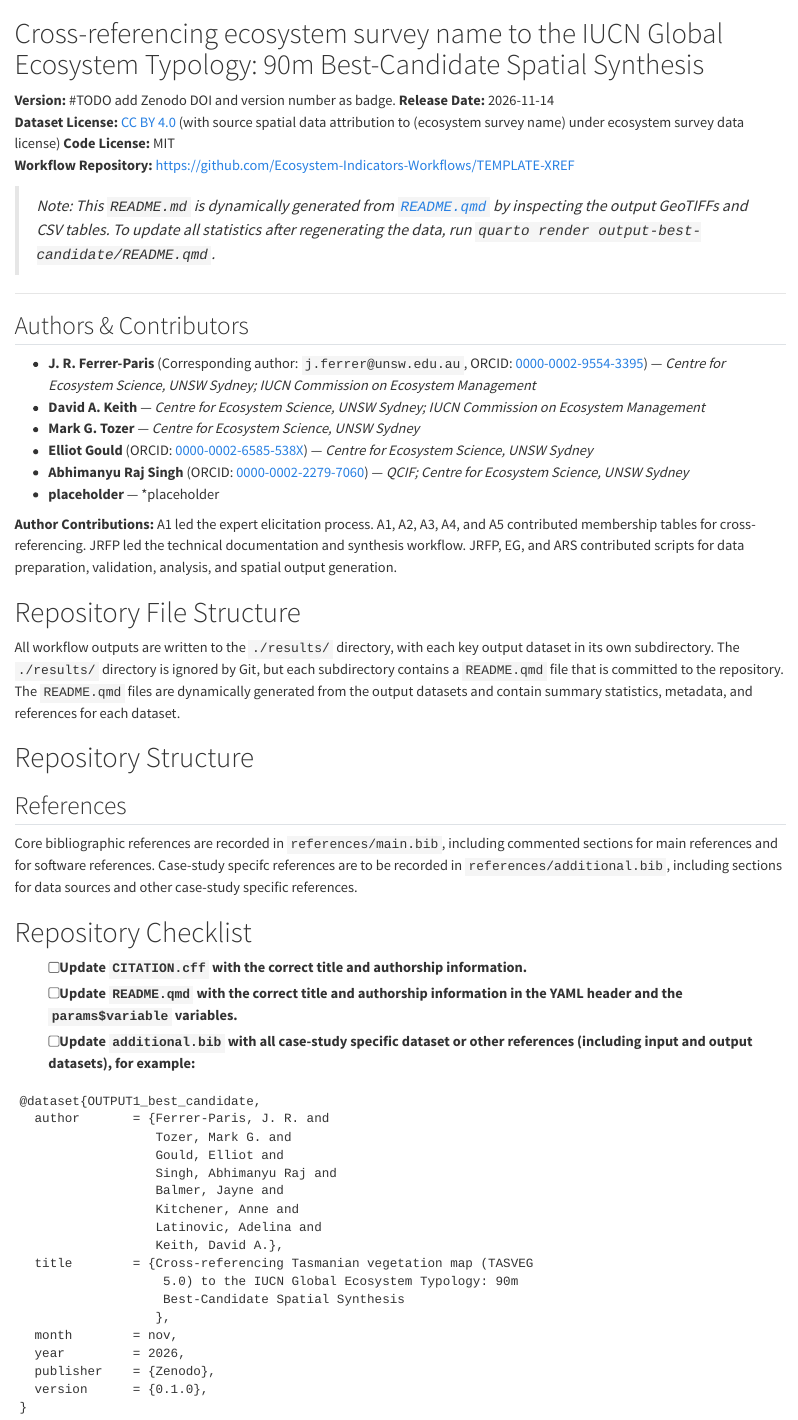
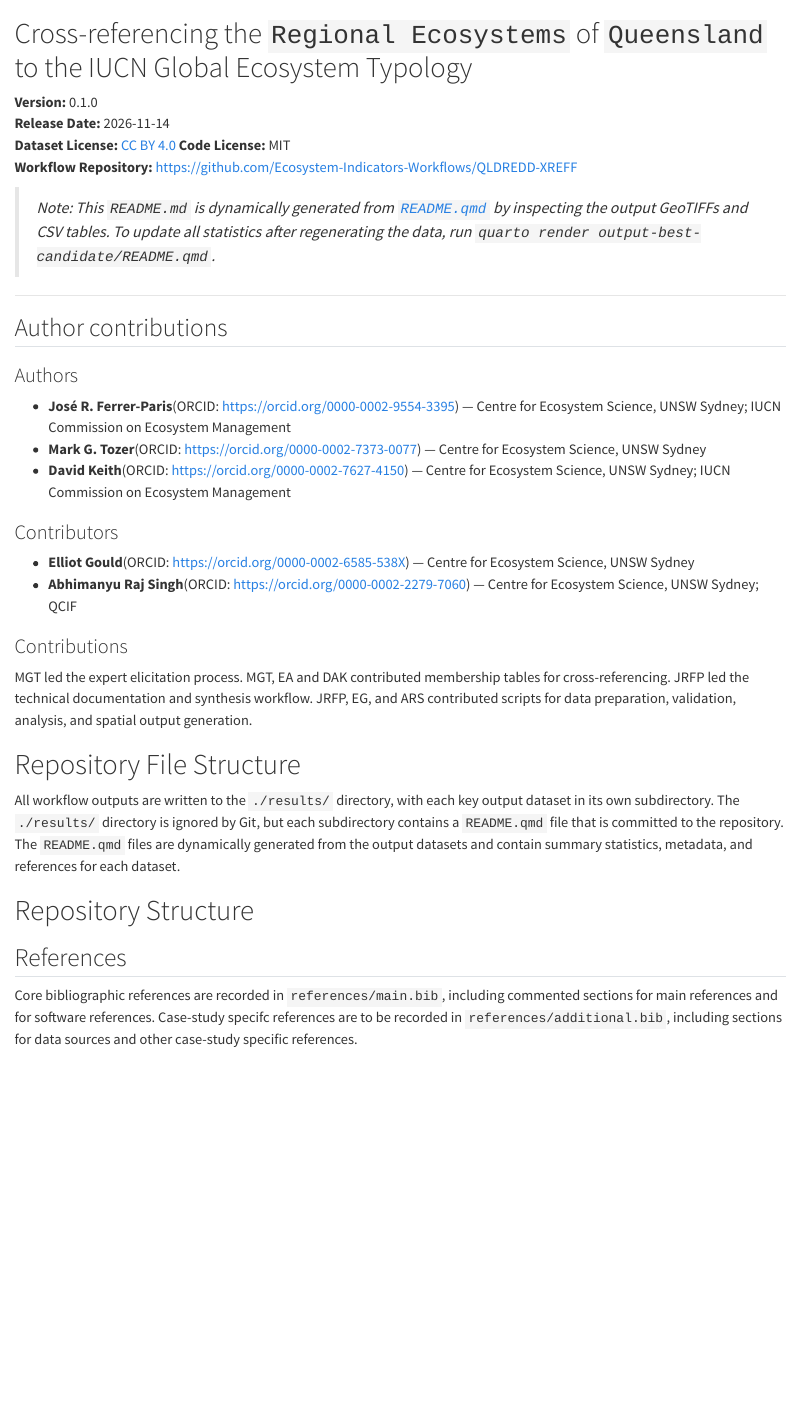
Before and after one commit to Ecosystem-Indicators-Workflows/QLDREDD-XREF, a Quarto document (README.qmd): the page in a window 1100 px wide, from its top. Rendered offline with R 4.5, knitr and Pandoc in place of Quarto, with nearby package versions; drawn as R Markdown's standard HTML page in place of the format the file asks for.

Commit message:
chore: update README and code metadata #2

````diff
--- a/README.qmd
+++ b/README.qmd
@@ -6,10 +6,6 @@ execute:
   echo: false
   warning: false
   message: false
-params:
-  ecosystem_survey_name: "ecosystem survey name"
-  ecosystem_survey_department: "ecosystem survey department"
-  ecosystem_survey_data_license: "ecosystem survey data license"
 ---
 
 <!-- README.md is generated from README.qmd. Please edit that file -->
@@ -21,24 +18,25 @@ params:
 ```
 
-# Cross-referencing `r params$ecosystem_survey_name` to the IUCN Global Ecosystem Typology: 90m Best-Candidate Spatial Synthesis
+# `r metadata$description`
 
-**Version:** #TODO add Zenodo DOI and version number as badge.
+**Version:** `r metadata$version`
 **Release Date:** `r format(Sys.Date(), "%Y-%m-%d")`
-**Dataset License:** [CC BY 4.0](https://creativecommons.org/licenses/by/4.0/) (with source spatial data attribution to (`r params$ecosystem_survey_name`) under `r params$ecosystem_survey_data_license`)
+**Dataset License:** [CC BY 4.0](https://creativecommons.org/licenses/by/4.0/)
 **Code License:** MIT
-**Workflow Repository:** <https://github.com/Ecosystem-Indicators-Workflows/TEMPLATE-XREF>
+**Workflow Repository:** <`r metadata$codeRepository`>
 
 > *Note: This `README.md` is dynamically generated from [`README.qmd`](README.qmd) by inspecting the output GeoTIFFs and CSV tables. To update all statistics after regenerating the data, run `quarto render output-best-candidate/README.qmd`.*
 
 ---
 
-## Authors & Contributors
+## Author contributions
 
-- **J. R. Ferrer-Paris** (Corresponding author: `j.ferrer@unsw.edu.au`, ORCID: [0000-0002-9554-3395](https://orcid.org/0000-0002-9554-3395)) — *Centre for Ecosystem Science, UNSW Sydney; IUCN Commission on Ecosystem Management*
-- **David A. Keith** — *Centre for Ecosystem Science, UNSW Sydney; IUCN Commission on Ecosystem Management*
-- **Mark G. Tozer** — *Centre for Ecosystem Science, UNSW Sydney*
-- **Elliot Gould** (ORCID: [0000-0002-6585-538X](https://orcid.org/0000-0002-6585-538X)) — *Centre for Ecosystem Science, UNSW Sydney*
-- **Abhimanyu Raj Singh** (ORCID: [0000-0002-2279-7060](https://orcid.org/0000-0002-2279-7060)) — *QCIF; Centre for Ecosystem Science, UNSW Sydney*
-- **placeholder** — *placeholder
+### Authors
 
+```{r}
+#| results: asis
+#| label: authors
 
+author_str <- sapply(metadata$author, function(x) {
+    if ("@id" %in% names(x)) {
+        orcidstr <- sprintf("(ORCID: <%s>) — ", x[["@id"]])
@@ -45,2 +47,17 @@ params:
+        y[["name"]]
+    }), collapse = "; ")
+    sprintf("- **%s %s**%s%s\n", x[["givenName"]], x[["familyName"]], orcidstr, affstr)
+})
 
-**Author Contributions:** A1 led the expert elicitation process. A1, A2, A3, A4, and A5 contributed membership tables for cross-referencing. JRFP led the technical documentation and synthesis workflow. JRFP, EG, and ARS contributed scripts for data preparation, validation, analysis, and spatial output generation.
+cat(author_str)
+```
+
+### Contributors
+
+```{r}
+#| results: asis
+#| label: contributors
+
+contributor_str <- sapply(metadata$contributor, function(x) {
+    if ("@id" %in% names(x)) {
+        orcidstr <- sprintf("(ORCID: <%s>) — ", x[["@id"]])
@@ -47,3 +68,14 @@ params:
+        y[["name"]]
+    }), collapse = "; ")
+    sprintf("- **%s %s**%s%s\n", x[["givenName"]], x[["familyName"]], orcidstr, affstr)
+})
+
+cat(contributor_str)
+```
+
+### Contributions
+
+MGT led the expert elicitation process. MGT, EA and DAK contributed membership tables for cross-referencing. JRFP led the technical documentation and synthesis workflow. JRFP, EG, and ARS contributed scripts for data preparation, validation, analysis, and spatial output generation.
 
 # Repository File Structure
 
@@ -55,32 +87,3 @@ All workflow outputs are written to the `./results/` directory, with each key ou
 
 Core bibliographic references are recorded in `references/main.bib`, including commented sections for main references and for software references.
 Case-study specifc references are to be recorded in `references/additional.bib`, including sections for data sources and other case-study specific references.
-
-# Repository Checklist
-
-<!-- Delete this section once you have completed the checklist.  -->
-
-- [ ] Update `CITATION.cff` with the correct title and authorship information.
-- [ ] Update `README.qmd` with the correct title and authorship information in the YAML header and the `params$variable` variables.
-- [ ] Update `additional.bib` with all case-study specific dataset or other references (including input and output datasets), for example:
-
-```
-@dataset{OUTPUT1_best_candidate,
-  author       = {Ferrer-Paris, J. R. and
-                  Tozer, Mark G. and
-                  Gould, Elliot and
-                  Singh, Abhimanyu Raj and
-                  Balmer, Jayne and
-                  Kitchener, Anne and
-                  Latinovic, Adelina and
-                  Keith, David A.},
-  title        = {Cross-referencing Tasmanian vegetation map (TASVEG
-                   5.0) to the IUCN Global Ecosystem Typology: 90m
-                   Best-Candidate Spatial Synthesis
-                  },
-  month        = nov,
-  year         = 2026,
-  publisher    = {Zenodo},
-  version      = {0.1.0},
-}
-```
--- a/codemeta.json
+++ b/scripts/codemeta.json
@@ -83,10 +83,10 @@
       "familyName": "Gould",
       "givenName":"Elliot",
       "@id": "https://orcid.org/0000-0002-6585-538X",
-      "affiliation": {
+      "affiliation": [{
         "@type": "Organization",
         "name":"Centre for Ecosystem Science, UNSW Sydney"
-      }
+      }]
     },
     {
       "familyName": "Singh",
````
Also changed, not shown: README.md, README.qmd (15 more changed lines).
